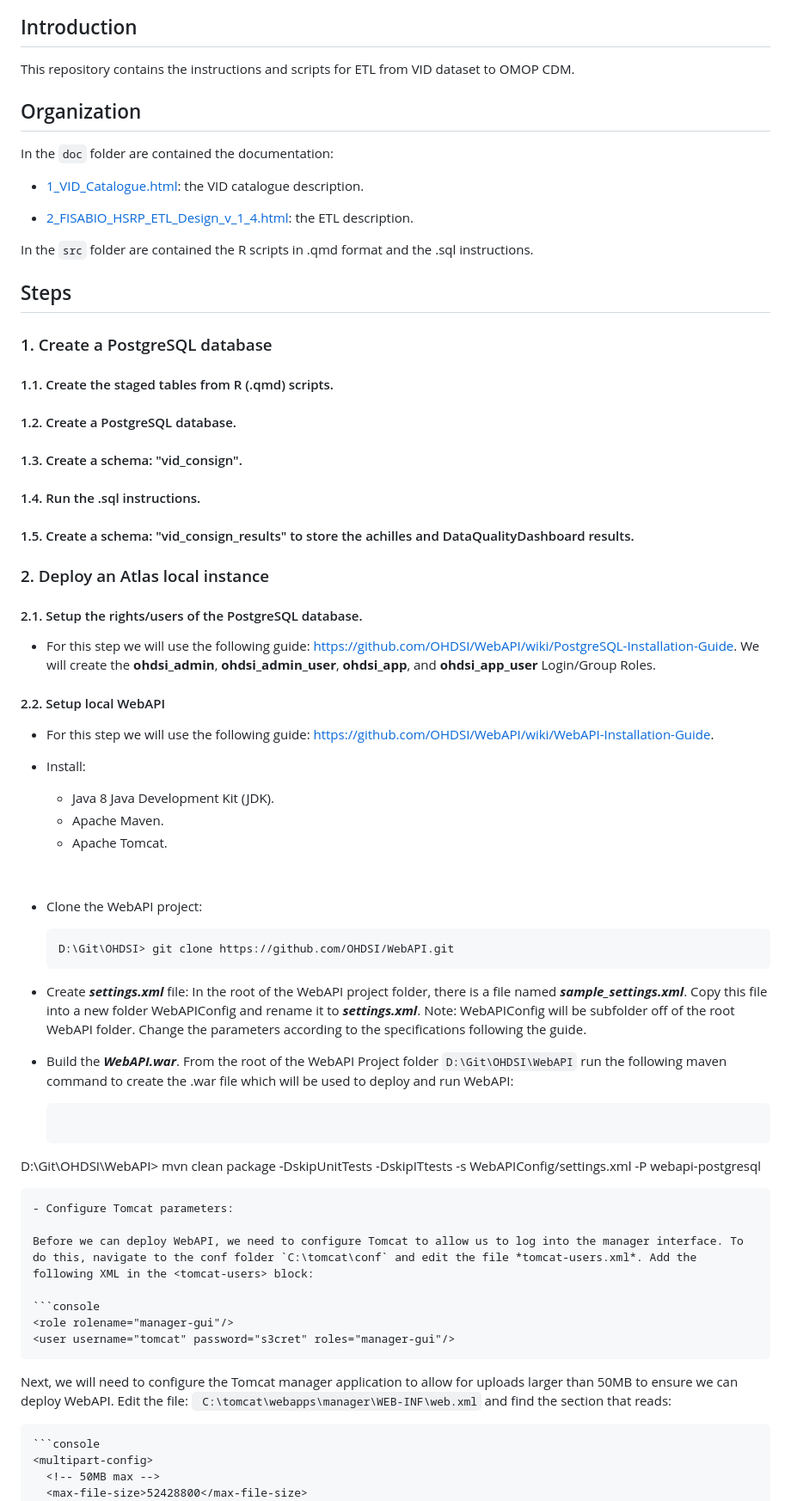
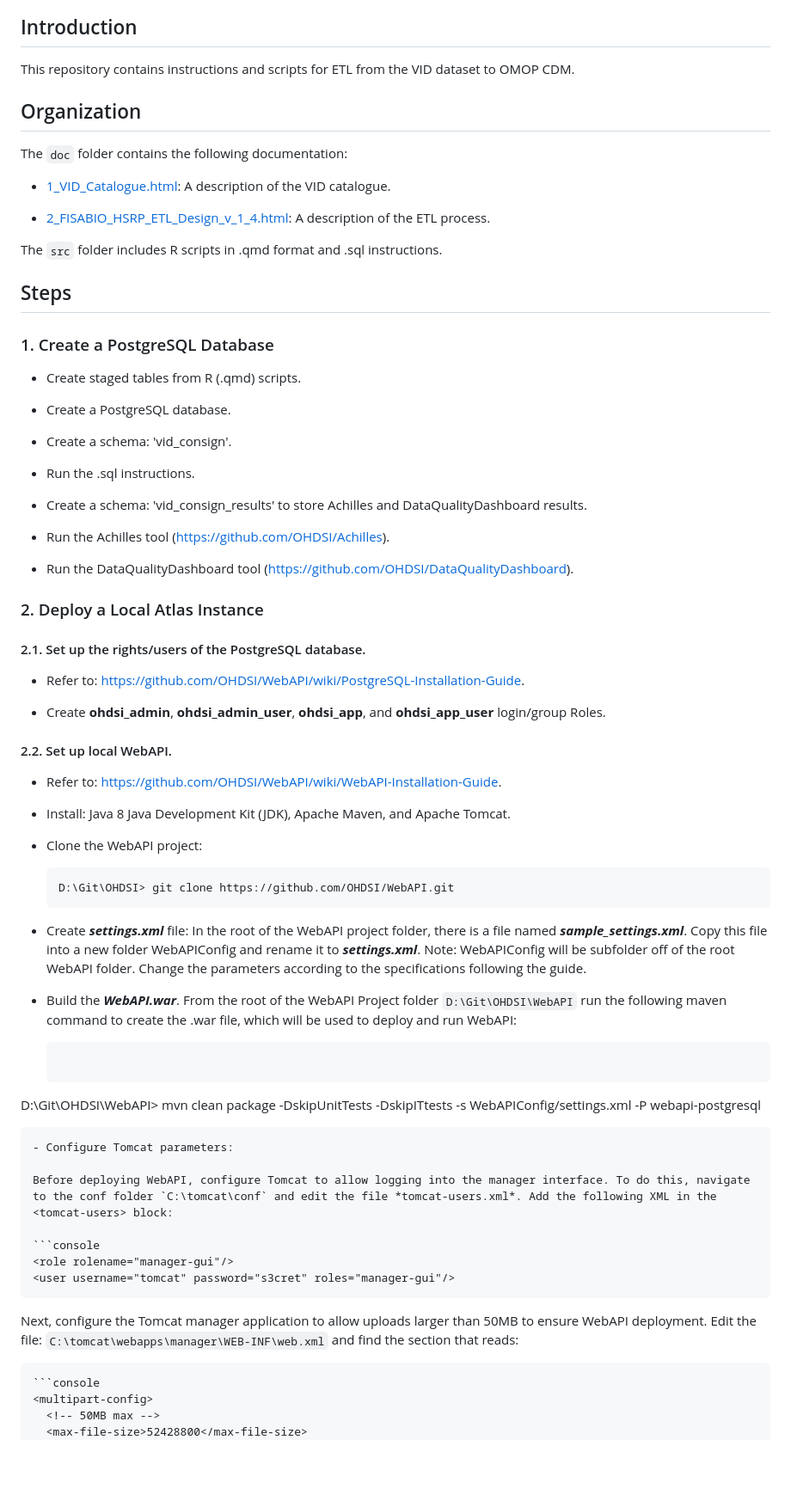
Before and after one commit to frasansa/VID2OMOP, a Markdown page: README.md, the part around one of its changes. Shown at 86% size. GitHub-like rendering; blank space fills up the shorter version.

Commit message:
update instructions

````diff
--- a/README.md
+++ b/README.md
@@ -12,49 +12,49 @@
 
 ## Introduction
 
-This repository contains the instructions and scripts for ETL from VID dataset to OMOP CDM.
+This repository contains instructions and scripts for ETL from the VID dataset to OMOP CDM.
 
 ## Organization
 
-In the `doc` folder are contained the documentation:
+The `doc` folder contains the following documentation:
 
-- [1_VID_Catalogue.html](doc/1_VID_Catalogue.html): the VID catalogue description.
+- [1_VID_Catalogue.html](doc/1_VID_Catalogue.html): A description of the VID catalogue.
 
-- [2_FISABIO_HSRP_ETL_Design_v_1_4.html](doc/2_FISABIO_HSRP_ETL_Design_v_1_4.html): the ETL description.
+- [2_FISABIO_HSRP_ETL_Design_v_1_4.html](doc/2_FISABIO_HSRP_ETL_Design_v_1_4.html): A description of the ETL process.
 
-In the `src` folder are contained the R scripts in .qmd format and the .sql instructions.
+The `src` folder includes R scripts in .qmd format and .sql instructions.
 
 ## Steps
 
-### 1. Create a PostgreSQL database
+### 1. Create a PostgreSQL Database
 
-####  1.1. Create the staged tables from R (.qmd) scripts.
+- Create staged tables from R (.qmd) scripts.
 
-####  1.2. Create a PostgreSQL database.
+- Create a PostgreSQL database.
 
-####  1.3. Create a schema: "vid_consign".
+- Create a schema: 'vid_consign'.
 
-####  1.4. Run the .sql instructions.
+- Run the .sql instructions.
 
-####  1.5. Create a schema: "vid_consign_results" to store the achilles and DataQualityDashboard results.
+- Create a schema: 'vid_consign_results' to store Achilles and DataQualityDashboard results.
 
-### 2. Deploy an Atlas local instance
+- Run the Achilles tool (<https://github.com/OHDSI/Achilles>).
 
-####  2.1. Setup the rights/users of the PostgreSQL database.
+- Run the DataQualityDashboard tool (<https://github.com/OHDSI/DataQualityDashboard>).
 
-- For this step we will use the following guide: <https://github.com/OHDSI/WebAPI/wiki/PostgreSQL-Installation-Guide>.
-  We will create the **ohdsi_admin**, **ohdsi_admin_user**, **ohdsi_app**, and **ohdsi_app_user** Login/Group Roles.
+### 2. Deploy a Local Atlas Instance
 
-#### 2.2. Setup local WebAPI
+####  2.1. Set up the rights/users of the PostgreSQL database.
 
-- For this step we will use the following guide: <https://github.com/OHDSI/WebAPI/wiki/WebAPI-Installation-Guide>.
+- Refer to: <https://github.com/OHDSI/WebAPI/wiki/PostgreSQL-Installation-Guide>.
 
-- Install:
-  - Java 8 Java Development Kit (JDK).
-  - Apache Maven.
-  - Apache Tomcat.
+- Create **ohdsi_admin**, **ohdsi_admin_user**, **ohdsi_app**, and **ohdsi_app_user** login/group Roles.
 
-<br>
+#### 2.2. Set up local WebAPI.
+
+- Refer to: <https://github.com/OHDSI/WebAPI/wiki/WebAPI-Installation-Guide>.
+
+- Install: Java 8 Java Development Kit (JDK), Apache Maven, and Apache Tomcat.
 
 - Clone the WebAPI project:
 
@@ -63,21 +63,21 @@ In the `src` folder are contained the R scripts in .qmd format and the .sql inst
   ```
 - Create ***settings.xml*** file: In the root of the WebAPI project folder, there is a file named ***sample_settings.xml***. Copy this file into a new folder WebAPIConfig and rename it to ***settings.xml***. Note: WebAPIConfig will be subfolder off of the root WebAPI folder. Change the parameters according to the specifications following the guide.
 
-- Build the ***WebAPI.war***. From the root of the WebAPI Project folder `D:\Git\OHDSI\WebAPI` run the following maven command to create the .war file which will be used to deploy and run WebAPI:
+- Build the ***WebAPI.war***. From the root of the WebAPI Project folder `D:\Git\OHDSI\WebAPI` run the following maven command to create the .war file, which will be used to deploy and run WebAPI:
 
   ```console
 D:\Git\OHDSI\WebAPI> mvn clean package -DskipUnitTests -DskipITtests -s WebAPIConfig/settings.xml -P webapi-postgresql
   ```
 - Configure Tomcat parameters:
 
-  Before we can deploy WebAPI, we need to configure Tomcat to allow us to log into the manager interface. To do this, navigate to the conf folder `C:\tomcat\conf` and edit the file *tomcat-users.xml*. Add the following XML in the <tomcat-users> block:
+  Before deploying WebAPI, configure Tomcat to allow logging into the manager interface. To do this, navigate to the conf folder `C:\tomcat\conf` and edit the file *tomcat-users.xml*. Add the following XML in the <tomcat-users> block:
 
   ```console
   <role rolename="manager-gui"/>
   <user username="tomcat" password="s3cret" roles="manager-gui"/>
   ```
 
-  Next, we will need to configure the Tomcat manager application to allow for uploads larger than 50MB to ensure we can deploy WebAPI. Edit the file: ` C:\tomcat\webapps\manager\WEB-INF\web.xml` and find the section that reads:
+  Next, configure the Tomcat manager application to allow uploads larger than 50MB to ensure WebAPI deployment. Edit the file: `C:\tomcat\webapps\manager\WEB-INF\web.xml` and find the section that reads:
 
     ```console
     <multipart-config>
````
Also changed, not shown: other parts of README.md (+13 -15 lines).
